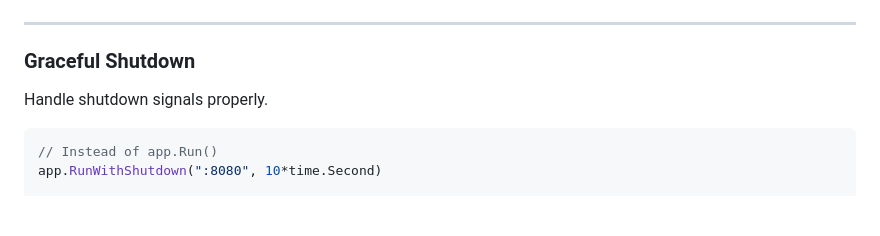
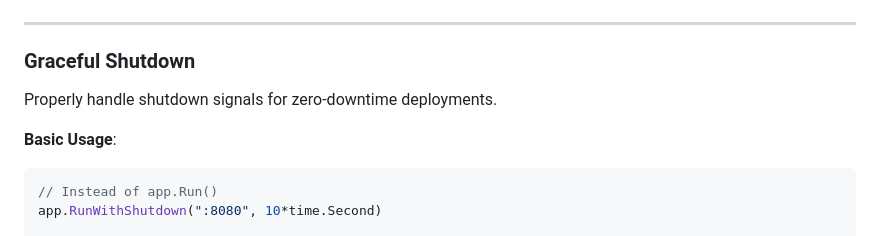
Before and after one commit to JedizLaPulga/Kese, a Markdown page: docs/TIER2_FEATURES.md, the part around the change. GitHub-like rendering; blank space fills up the shorter version.

Commit message:
Update graceful shutdown documentation
Clarified the purpose of graceful shutdown for zero-downtime deployments and added a basic usage example to the documentation.

````diff
--- a/docs/TIER2_FEATURES.md
+++ b/docs/TIER2_FEATURES.md
@@ -212,8 +212,9 @@ app.Use(middleware.CacheWithConfig(middleware.CacheConfig{
 
 ### Graceful Shutdown
 
-Handle shutdown signals properly.
+Properly handle shutdown signals for zero-downtime deployments.
 
+**Basic Usage**:
 ```go
 // Instead of app.Run()
 app.RunWithShutdown(":8080", 10*time.Second)
````
